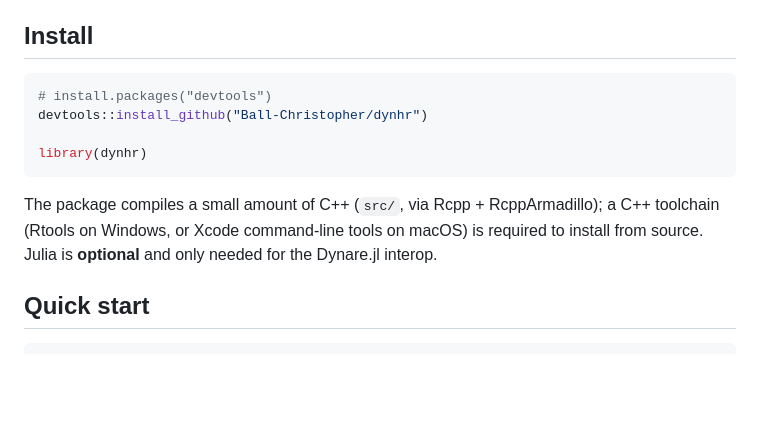
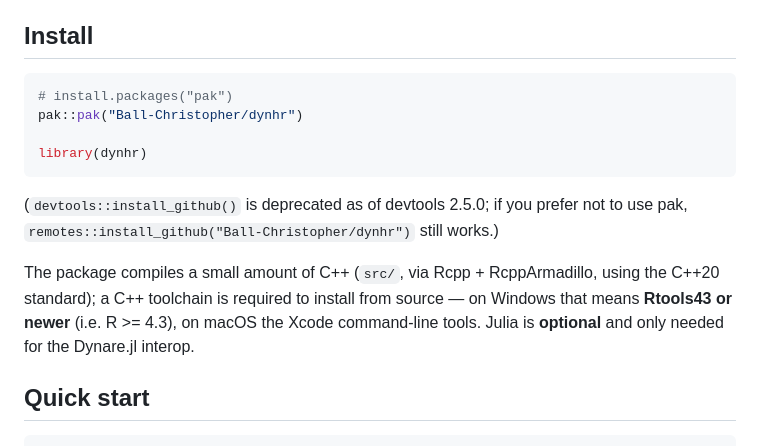
Before and after one commit to Ball-Christopher/dynhr, a Markdown page: README.md, the part around the change. GitHub-like rendering; blank space fills up the shorter version.

Commit message:
docs: README install section — pak::pak replaces deprecated devtools::install_github
devtools 2.5.0 deprecated install_github() in favour of pak. Verified:
pak::pak("Ball-Christopher/dynhr") resolves all 11 deps from CRAN and
installs cleanly. remotes::install_github kept as the stated fallback.
Also documents the C++20 / Rtools43 (R >= 4.3) Windows requirement.

````diff
--- a/README.md
+++ b/README.md
@@ -44,16 +44,21 @@ package.
 ## Install
 
 ```r
-# install.packages("devtools")
-devtools::install_github("Ball-Christopher/dynhr")
+# install.packages("pak")
+pak::pak("Ball-Christopher/dynhr")
 
 library(dynhr)
 ```
 
-The package compiles a small amount of C++ (`src/`, via Rcpp + RcppArmadillo);
-a C++ toolchain (Rtools on Windows, or Xcode command-line tools on macOS) is
-required to install from source. Julia is **optional** and only needed for the
-Dynare.jl interop.
+(`devtools::install_github()` is deprecated as of devtools 2.5.0; if you
+prefer not to use pak, `remotes::install_github("Ball-Christopher/dynhr")`
+still works.)
+
+The package compiles a small amount of C++ (`src/`, via Rcpp + RcppArmadillo,
+using the C++20 standard); a C++ toolchain is required to install from
+source — on Windows that means **Rtools43 or newer** (i.e. R >= 4.3), on
+macOS the Xcode command-line tools. Julia is **optional** and only needed for
+the Dynare.jl interop.
 
 ## Quick start
 
````
